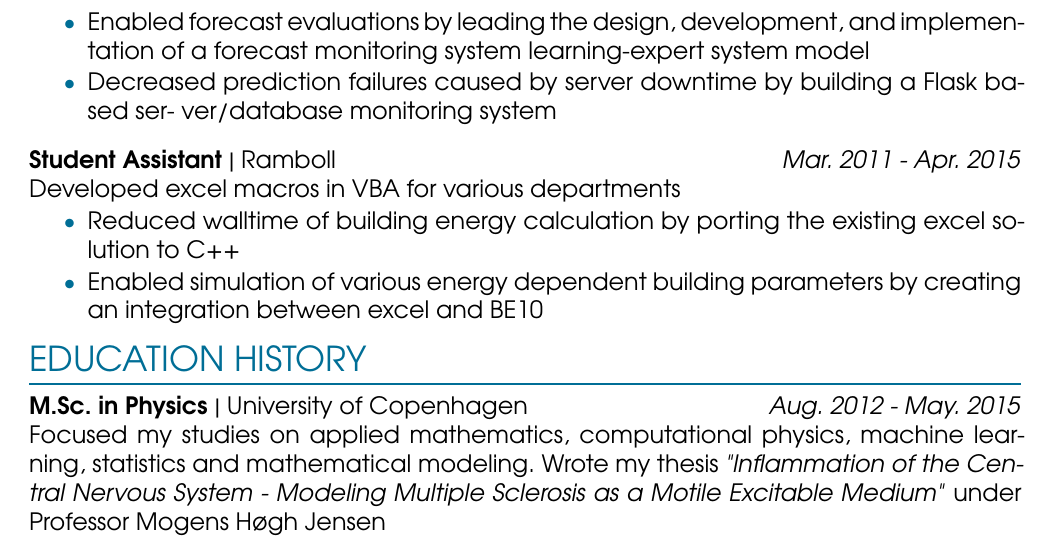
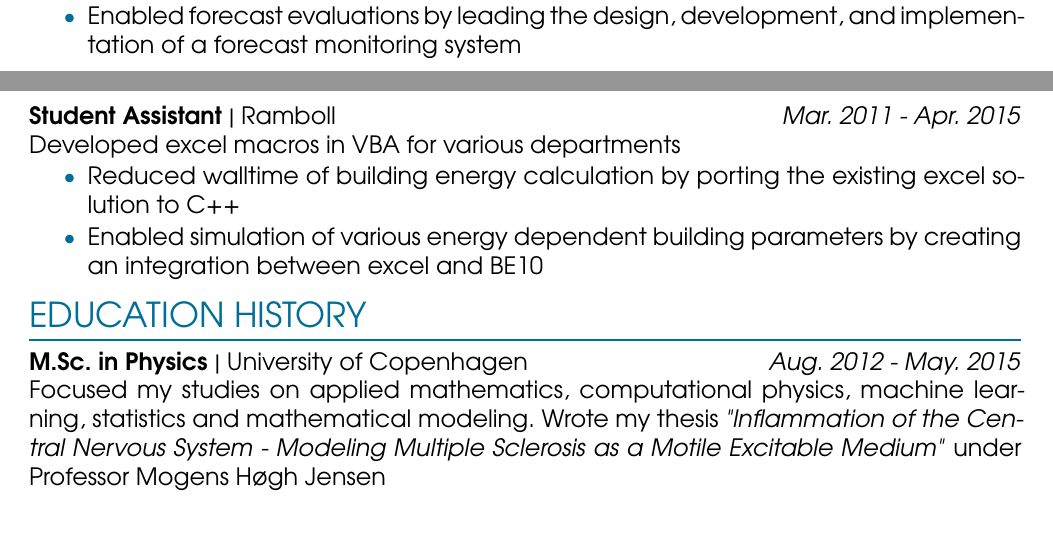
Before and after one commit to rogvid/recv, a LaTeX CV (ATS_CV.tex): part of page 2 of 2 before the commit and two parts of pages 1 and 2 of 2 after it, the two joined at a grey line, cut so that both start at the same text. Compiled offline with pdfLaTeX.

Commit message:
Corrected some errors in ATS CV

```diff
--- a/ATS_CV.tex
+++ b/ATS_CV.tex
@@ -226,10 +225,7 @@ Used analytics and machine learning to increase client revenue and implemented s
     \item Greatly increased monthly revenue of one of our largest clients by improving our forecasts by 18\%
     \vspace{-0.3cm}
     \item Enabled forecast evaluations by leading the design, development, and implementation of a forecast monitoring system
-learning-expert system model
     \vspace{-0.3cm}
-    \item Decreased prediction failures caused by server downtime by building a Flask based ser-
-ver/database monitoring system
 \end{itemize}
 
 \textline{Student Assistant}{Ramboll}{Mar. 2011 - Apr. 2015}\\
```
Also changed, not shown: ATS_CV.pdf, ATS_CV.tex (3 more changed lines).
